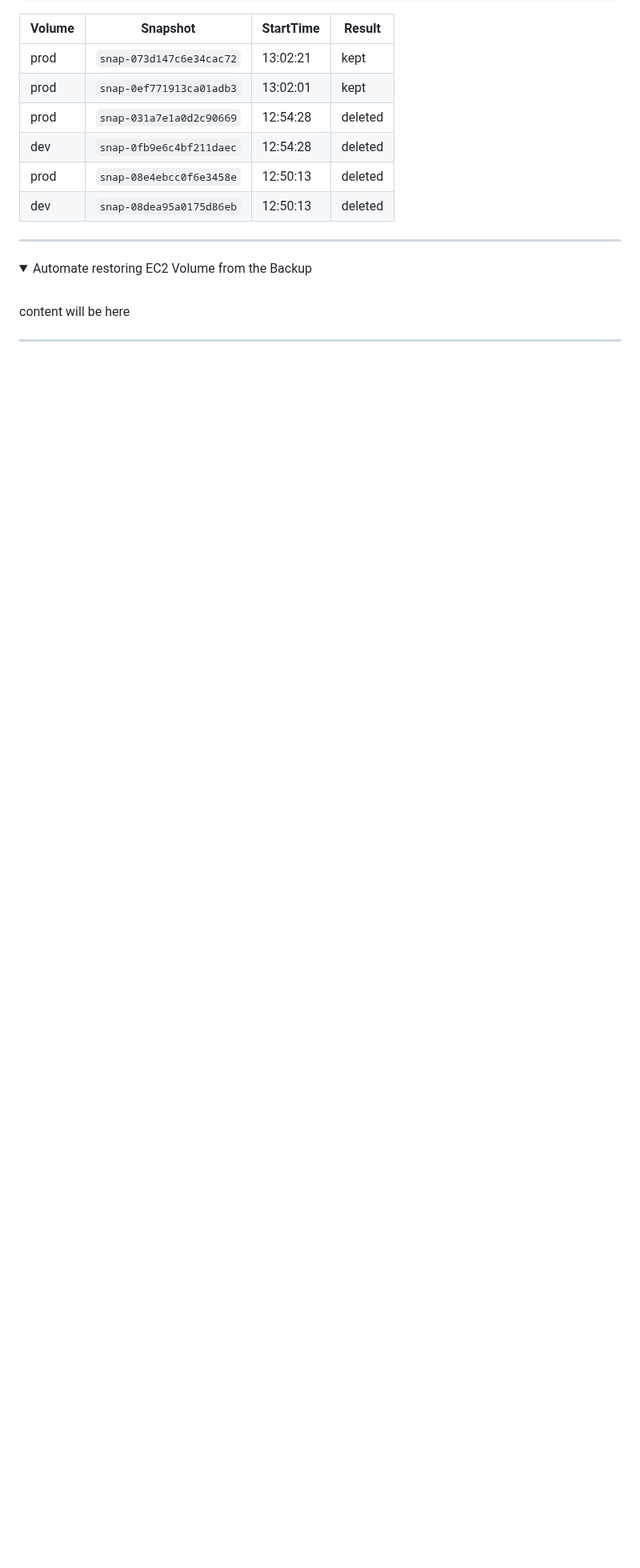
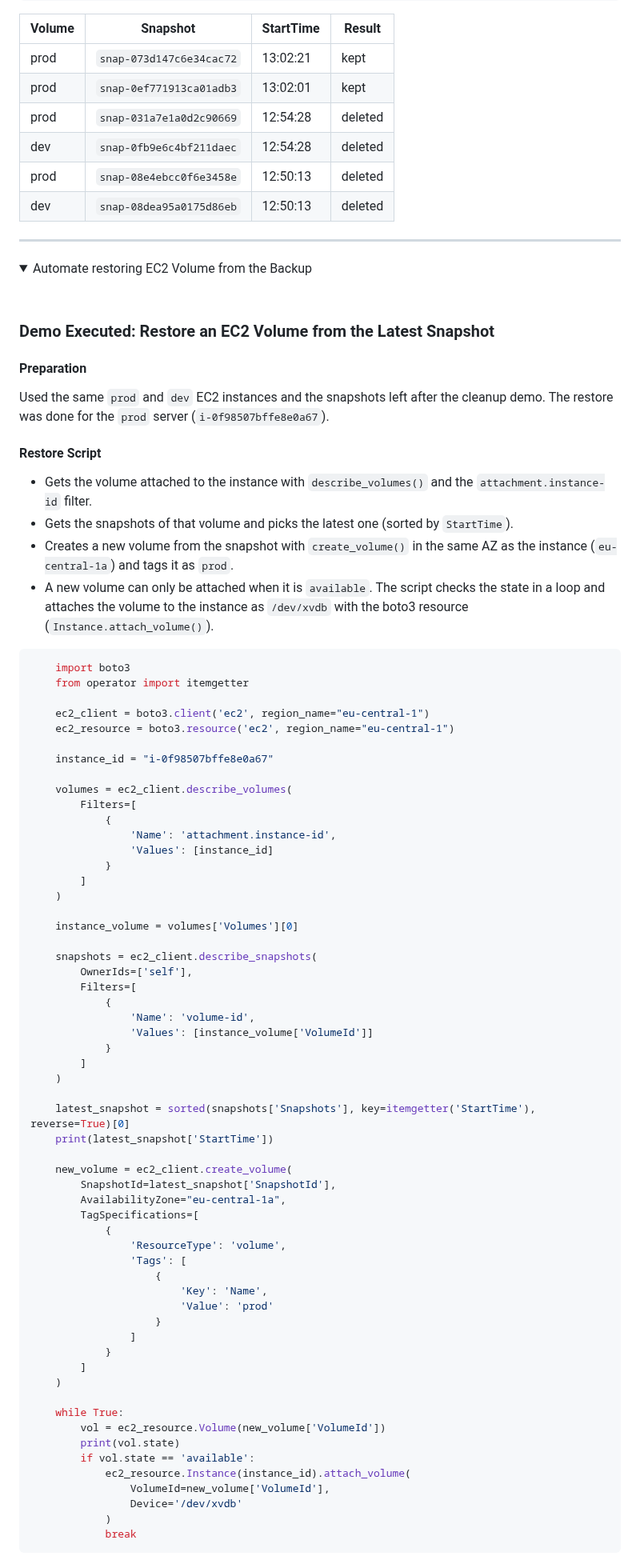
Before and after one commit to emrearabacioglu/devops-bootcamp, a Markdown page: m14-python-automation/01-demos/README.md, the part around one of its changes. Shown at 80% size. Drawn GitHub-style; folded sections open; blank space fills up the shorter version.

Commit message:
Add EC2 Volume Restore Demo with Script and Execution
Added a demo for restoring an EC2 volume from the latest snapshot, including preparation steps, a detailed restore script, execution output, and a UI view.

````diff
--- a/m14-python-automation/01-demos/README.md
+++ b/m14-python-automation/01-demos/README.md
@@ -689,4 +689,74 @@ The first version sorted all snapshots together, without the volume loop. It kep
 <summary>Automate restoring EC2 Volume from the Backup</summary>
  <br />
 
- content will be here
+### Demo Executed: Restore an EC2 Volume from the Latest Snapshot
+
+#### Preparation
+Used the same `prod` and `dev` EC2 instances and the snapshots left after the cleanup demo. The restore was done for the `prod` server (`i-0f98507bffe8e0a67`).
+
+#### Restore Script
+* Gets the volume attached to the instance with `describe_volumes()` and the `attachment.instance-id` filter.
+* Gets the snapshots of that volume and picks the latest one (sorted by `StartTime`).
+* Creates a new volume from the snapshot with `create_volume()` in the same AZ as the instance (`eu-central-1a`) and tags it as `prod`.
+* A new volume can only be attached when it is `available`. The script checks the state in a loop and attaches the volume to the instance as `/dev/xvdb` with the boto3 resource (`Instance.attach_volume()`).
+
+```python
+    import boto3
+    from operator import itemgetter
+
+    ec2_client = boto3.client('ec2', region_name="eu-central-1")
+    ec2_resource = boto3.resource('ec2', region_name="eu-central-1")
+
+    instance_id = "i-0f98507bffe8e0a67"
+
+    volumes = ec2_client.describe_volumes(
+        Filters=[
+            {
+                'Name': 'attachment.instance-id',
+                'Values': [instance_id]
+            }
+        ]
+    )
+
+    instance_volume = volumes['Volumes'][0]
+
+    snapshots = ec2_client.describe_snapshots(
+        OwnerIds=['self'],
+        Filters=[
+            {
+                'Name': 'volume-id',
+                'Values': [instance_volume['VolumeId']]
+            }
+        ]
+    )
+
+    latest_snapshot = sorted(snapshots['Snapshots'], key=itemgetter('StartTime'), reverse=True)[0]
+    print(latest_snapshot['StartTime'])
+
+    new_volume = ec2_client.create_volume(
+        SnapshotId=latest_snapshot['SnapshotId'],
+        AvailabilityZone="eu-central-1a",
+        TagSpecifications=[
+            {
+                'ResourceType': 'volume',
+                'Tags': [
+                    {
+                        'Key': 'Name',
+                        'Value': 'prod'
+                    }
+                ]
+            }
+        ]
+    )
+
+    while True:
+        vol = ec2_resource.Volume(new_volume['VolumeId'])
+        print(vol.state)
+        if vol.state == 'available':
+            ec2_resource.Instance(instance_id).attach_volume(
+                VolumeId=new_volume['VolumeId'],
+                Device='/dev/xvdb'
+            )
+            break
+```
+
````
Also changed, not shown: other parts of m14-python-automation/01-demos/README.md (+17 -0 lines).
